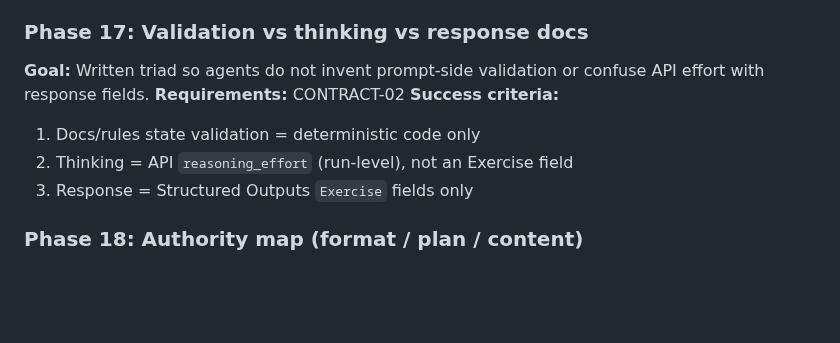
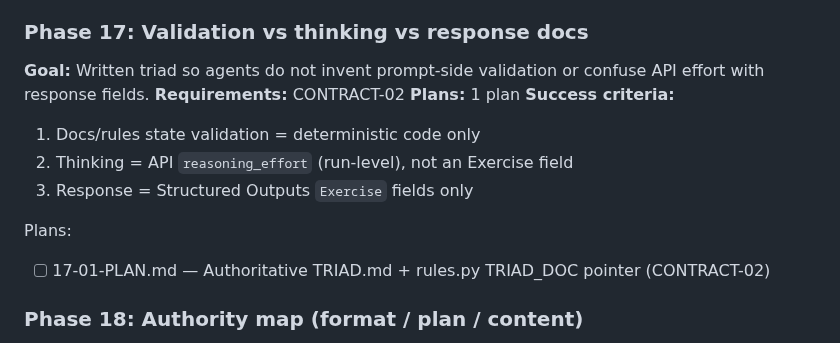
Before and after one commit to VirgilioFuchs/GeradorExercicios, a Markdown page: .planning/ROADMAP.md, the part around the change. Drawn GitHub-style; blank space fills up the shorter version.

Commit message:
docs(17): create phase plan

```diff
--- a/.planning/ROADMAP.md
+++ b/.planning/ROADMAP.md
@@ -30,11 +30,15 @@
 
 **Goal:** Written triad so agents do not invent prompt-side validation or confuse API effort with response fields.
 **Requirements:** CONTRACT-02
+**Plans:** 1 plan
 **Success criteria:**
 
 1. Docs/rules state validation = deterministic code only
 2. Thinking = API `reasoning_effort` (run-level), not an Exercise field
 3. Response = Structured Outputs `Exercise` fields only
+
+Plans:
+- [ ] 17-01-PLAN.md — Authoritative TRIAD.md + rules.py TRIAD_DOC pointer (CONTRACT-02)
 
 ### Phase 18: Authority map (format / plan / content)
 
```
Also changed, not shown: 1 other file.
